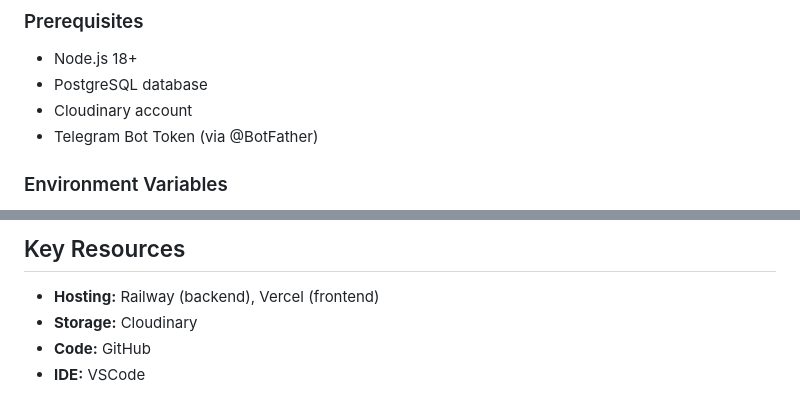
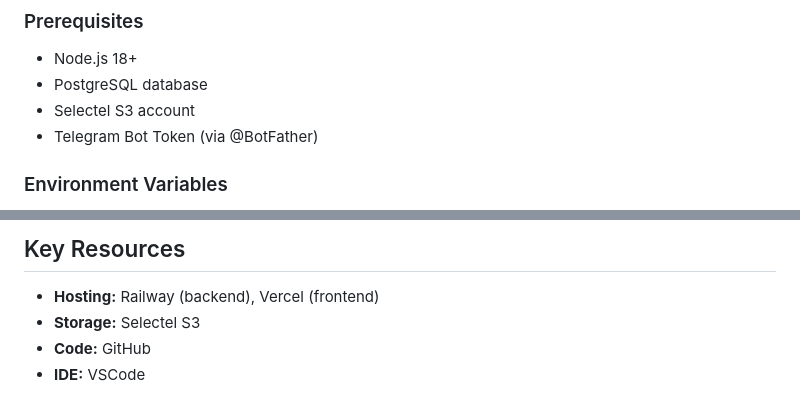
Before and after one commit to kansayred/arabuthka, a Markdown page: README.md, 2 parts joined by grey strips. Rendered like a GitHub page.

```diff
--- a/README.md
+++ b/README.md
@@ -61,7 +61,7 @@ Telegram App
 
 - Node.js 18+
 - PostgreSQL database
-- Cloudinary account
+- Selectel S3 account
 - Telegram Bot Token (via @BotFather)
 
 ### Environment Variables
@@ -168,7 +168,7 @@ arabuthka/
 ## Key Resources
 
 - **Hosting:** Railway (backend), Vercel (frontend)
-- **Storage:** Cloudinary
+- **Storage:** Selectel S3
 - **Code:** GitHub
 - **IDE:** VSCode
 
```
Also changed, not shown: other parts of README.md (+5 -5 lines).
